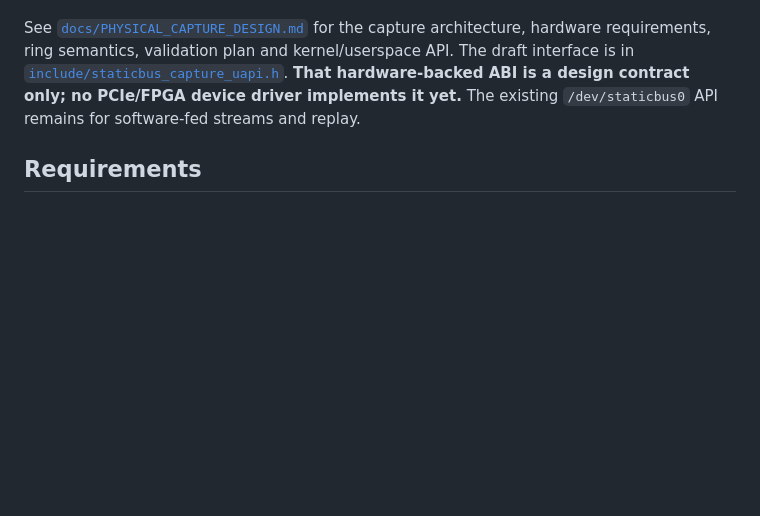
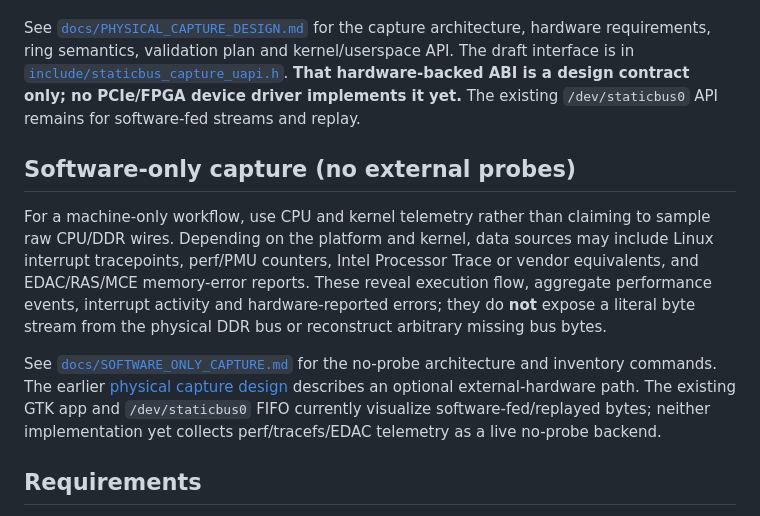
Before and after one commit to jordanlegare/static, a Markdown page: README.md, the part around the change. Drawn GitHub-style; blank space fills up the shorter version.

Commit message:
Document software-only telemetry mode without probes

```diff
--- a/README.md
+++ b/README.md
@@ -37,6 +37,13 @@ The current `staticbus.ko` is a software-fed FIFO, not a physical bus probe. Cap
 The recommended next-stage architecture is a separate PCIe hardware driver with DMA block acquisition, MSI/MSI-X completion interrupts, and a read-only mmap ring for completed blocks. Loss must be recorded separately for hardware FIFO overruns, DMA overruns, host ring exhaustion, sequence gaps, CRC failures and clock unlock. A missing block must never be silently replaced by guessed bytes.
 
 See [`docs/PHYSICAL_CAPTURE_DESIGN.md`](docs/PHYSICAL_CAPTURE_DESIGN.md) for the capture architecture, hardware requirements, ring semantics, validation plan and kernel/userspace API. The draft interface is in [`include/staticbus_capture_uapi.h`](include/staticbus_capture_uapi.h). **That hardware-backed ABI is a design contract only; no PCIe/FPGA device driver implements it yet.** The existing `/dev/staticbus0` API remains for software-fed streams and replay.
+
+
+## Software-only capture (no external probes)
+
+For a machine-only workflow, use CPU and kernel telemetry rather than claiming to sample raw CPU/DDR wires. Depending on the platform and kernel, data sources may include Linux interrupt tracepoints, perf/PMU counters, Intel Processor Trace or vendor equivalents, and EDAC/RAS/MCE memory-error reports. These reveal execution flow, aggregate performance events, interrupt activity and hardware-reported errors; they do **not** expose a literal byte stream from the physical DDR bus or reconstruct arbitrary missing bus bytes.
+
+See [`docs/SOFTWARE_ONLY_CAPTURE.md`](docs/SOFTWARE_ONLY_CAPTURE.md) for the no-probe architecture and inventory commands. The earlier [physical capture design](docs/PHYSICAL_CAPTURE_DESIGN.md) describes an optional external-hardware path. The existing GTK app and `/dev/staticbus0` FIFO currently visualize software-fed/replayed bytes; neither implementation yet collects perf/tracefs/EDAC telemetry as a live no-probe backend.
 
 ## Requirements
 
```
